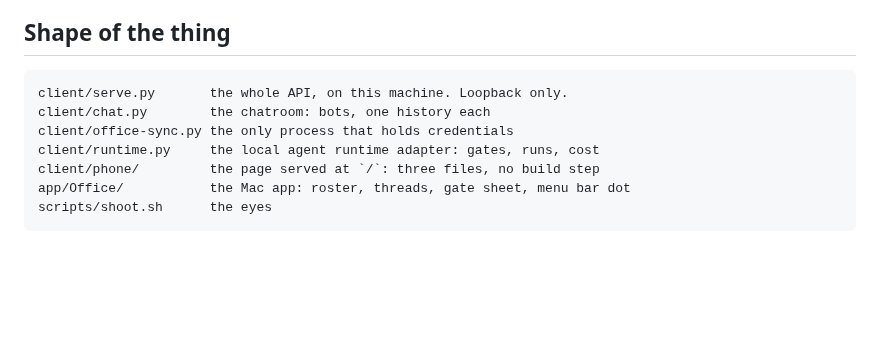
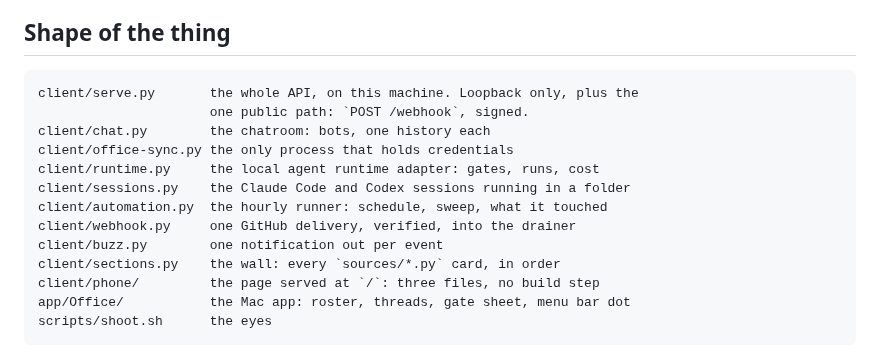
Before and after one commit to ariaxhan/nexus-office, a Markdown page: CLAUDE.md, the part around the change. Rendered like a GitHub page; blank space fills up the shorter version.

````diff
--- a/CLAUDE.md
+++ b/CLAUDE.md
@@ -101,10 +101,16 @@ wrong, and it is worth fixing once for everyone.
 ## Shape of the thing
 
 ```
-client/serve.py       the whole API, on this machine. Loopback only.
+client/serve.py       the whole API, on this machine. Loopback only, plus the
+                      one public path: `POST /webhook`, signed.
 client/chat.py        the chatroom: bots, one history each
 client/office-sync.py the only process that holds credentials
 client/runtime.py     the local agent runtime adapter: gates, runs, cost
+client/sessions.py    the Claude Code and Codex sessions running in a folder
+client/automation.py  the hourly runner: schedule, sweep, what it touched
+client/webhook.py     one GitHub delivery, verified, into the drainer
+client/buzz.py        one notification out per event
+client/sections.py    the wall: every `sources/*.py` card, in order
 client/phone/         the page served at `/`: three files, no build step
 app/Office/           the Mac app: roster, threads, gate sheet, menu bar dot
 scripts/shoot.sh      the eyes
````
